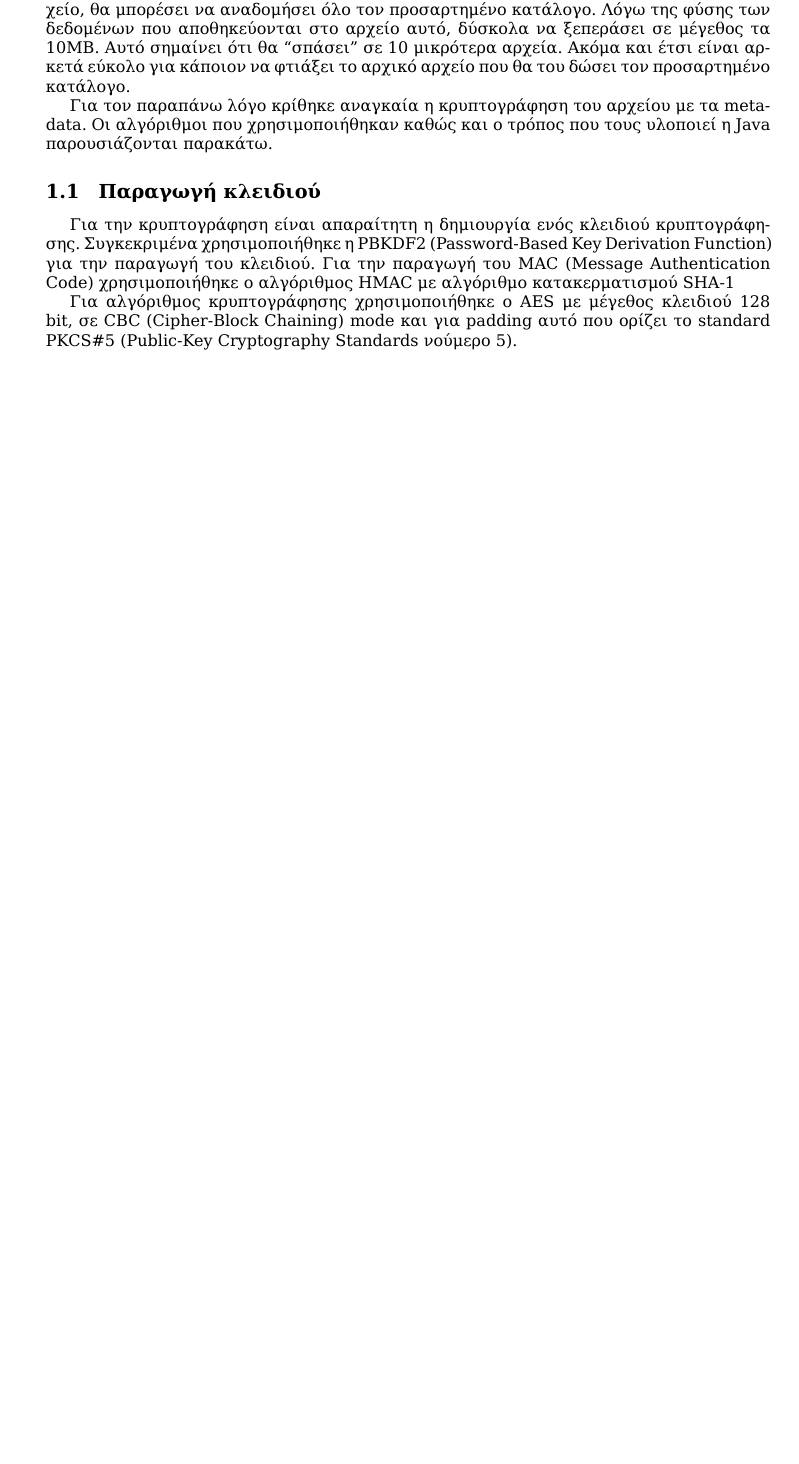
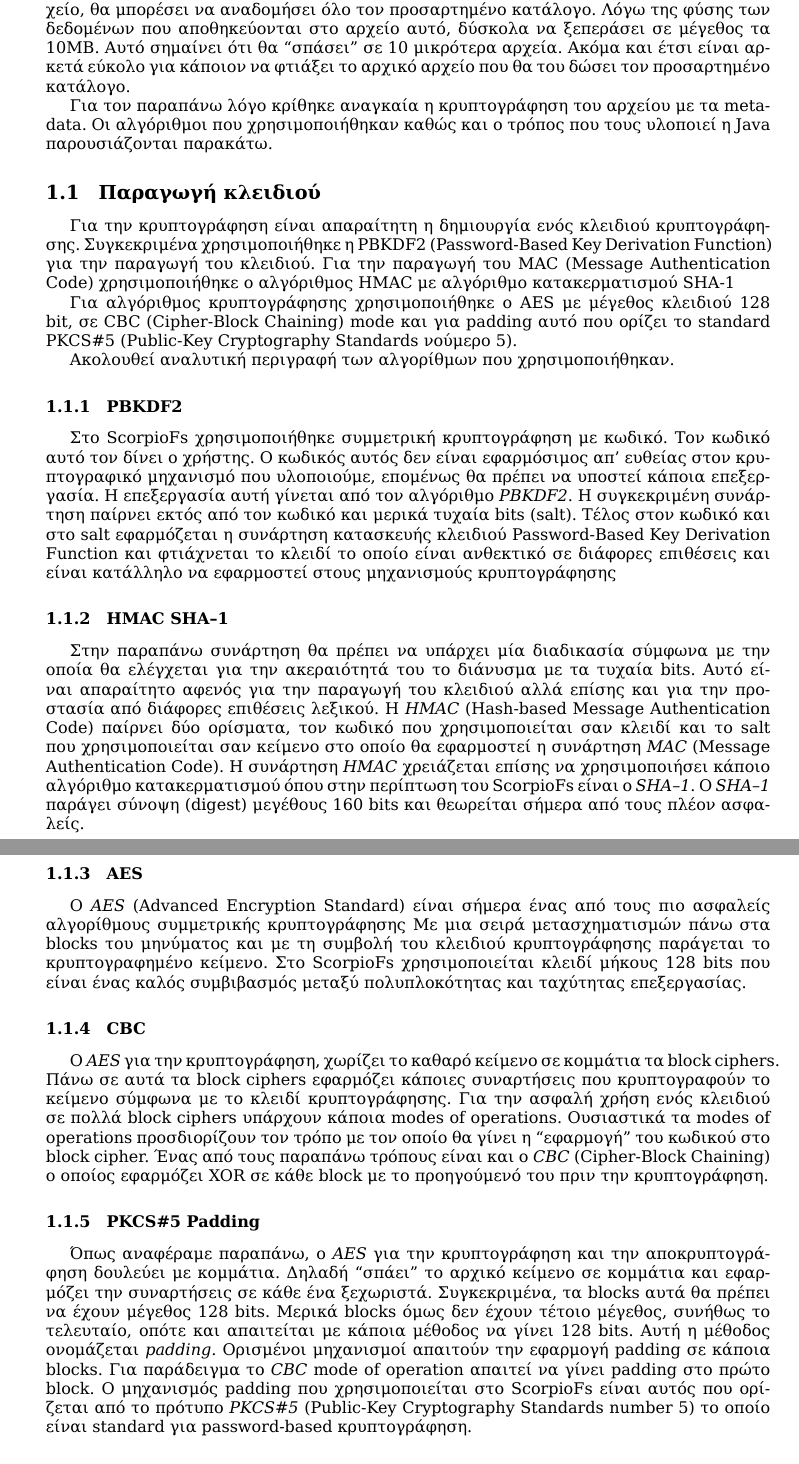
Before and after one commit to kouzant/ScorpioFs, a LaTeX document (doc/latex/encryption.tex): part of page 1 of 2 before the commit and two parts of pages 1 and 2 of 3 after it, the two joined at a grey line, cut so that both start at the same text, the shorter picture padded with empty space. Compiled offline with XeLaTeX.

Commit message:
Documenting the {en,de}cryption

```diff
--- a/doc/latex/encryption.tex
+++ b/doc/latex/encryption.tex
@@ -42,6 +42,62 @@ Derivation Function) για την παραγωγή του κλειδιού. Γ
 bit, σε CBC (Cipher-Block Chaining) mode και για padding αυτό που ορίζει το
 standard PKCS\#5 (Public-Key Cryptography Standards νούμερο 5).
 
+Ακολουθεί αναλυτική περιγραφή των αλγορίθμων που χρησιμοποιήθηκαν.
+
+\subsubsection{PBKDF2}
+Στο ScorpioFs χρησιμοποιήθηκε συμμετρική κρυπτογράφηση με κωδικό. Τον κωδικό
+αυτό τον δίνει ο χρήστης. Ο κωδικός αυτός δεν είναι εφαρμόσιμος απ' ευθείας στον
+κρυπτογραφικό μηχανισμό που υλοποιούμε, επομένως θα πρέπει να υποστεί κάποια
+επεξεργασία. Η επεξεργασία αυτή γίνεται από τον αλγόριθμο \emph{PBKDF2}. Η
+συγκεκριμένη συνάρτηση παίρνει εκτός από τον κωδικό και μερικά τυχαία bits
+(salt). Τέλος στον κωδικό και στο salt εφαρμόζεται η συνάρτηση κατασκευής
+κλειδιού Password-Based Key Derivation Function και φτιάχνεται το κλειδί το
+οποίο είναι ανθεκτικό σε διάφορες επιθέσεις και είναι κατάλληλο να εφαρμοστεί
+στους μηχανισμούς κρυπτογράφησης
+
+\subsubsection{HMAC SHA--1}
+Στην παραπάνω συνάρτηση θα πρέπει να υπάρχει μία διαδικασία σύμφωνα με την οποία
+θα ελέγχεται για την ακεραιότητά του το διάνυσμα με τα τυχαία bits. Αυτό είναι
+απαραίτητο αφενός για την παραγωγή του κλειδιού αλλά επίσης και για την
+προστασία από διάφορες επιθέσεις λεξικού. Η \emph{HMAC} (Hash-based Message
+Authentication Code) παίρνει δύο ορίσματα, τον κωδικό που χρησιμοποιείται σαν
+κλειδί και το salt που χρησιμοποιείται σαν κείμενο στο οποίο θα εφαρμοστεί η
+συνάρτηση \emph{MAC} (Message Authentication Code). Η συνάρτηση \emph{HMAC}
+χρειάζεται επίσης να χρησιμοποιήσει κάποιο αλγόριθμο κατακερματισμού όπου στην
+περίπτωση του ScorpioFs είναι ο \emph{SHA--1}. O \emph{SHA--1} παράγει σύνοψη
+(digest) μεγέθους 160 bits και θεωρείται σήμερα από τους πλέον ασφαλείς.
+
+\subsubsection{AES}
+Ο \emph{AES} (Advanced Encryption Standard) είναι σήμερα ένας από τους πιο
+ασφαλείς αλγορίθμους συμμετρικής κρυπτογράφησης Με μια σειρά μετασχηματισμών
+πάνω στα blocks του μηνύματος και με τη συμβολή του κλειδιού κρυπτογράφησης
+παράγεται το κρυπτογραφημένο κείμενο. Στο ScorpioFs χρησιμοποιείται κλειδί
+μήκους 128 bits που είναι ένας καλός συμβιβασμός μεταξύ πολυπλοκότητας και
+ταχύτητας επεξεργασίας.
+
+\subsubsection{CBC}
+Ο \emph{AES} για την κρυπτογράφηση, χωρίζει το καθαρό κείμενο σε κομμάτια τα
+block ciphers. Πάνω σε αυτά τα block ciphers εφαρμόζει κάποιες συναρτήσεις που
+κρυπτογραφούν το κείμενο σύμφωνα με το κλειδί κρυπτογράφησης. Για την ασφαλή
+χρήση ενός κλειδιού σε πολλά block ciphers υπάρχουν κάποια modes of operations.
+Ουσιαστικά τα modes of operations προσδιορίζουν τον τρόπο με τον οποίο θα γίνει
+η ``εφαρμογή'' του κωδικού στο block cipher. Ένας από τους παραπάνω τρόπους
+είναι και ο \emph{CBC} (Cipher-Block Chaining) ο οποίος εφαρμόζει XOR σε κάθε
+block με το προηγούμενό του πριν την κρυπτογράφηση.
+
+\subsubsection{PKCS\#5 Padding}
+Όπως αναφέραμε παραπάνω, ο \emph{AES} για την κρυπτογράφηση και την αποκρυπτογράφηση
+δουλεύει με κομμάτια. Δηλαδή ``σπάει'' το αρχικό κείμενο σε κομμάτια και
+εφαρμόζει την συναρτήσεις σε κάθε ένα ξεχωριστά. Συγκεκριμένα, τα blocks αυτά θα
+πρέπει να έχουν μέγεθος 128 bits. Μερικά blocks όμως δεν έχουν τέτοιο μέγεθος,
+συνήθως το τελευταίο, οπότε και απαιτείται με κάποια μέθοδος να γίνει 128 bits.
+Αυτή η μέθοδος ονομάζεται \emph{padding}. Ορισμένοι μηχανισμοί απαιτούν την
+εφαρμογή padding σε κάποια blocks. Για παράδειγμα το \emph{CBC} mode of
+operation απαιτεί να γίνει padding στο πρώτο block. Ο μηχανισμός padding που
+χρησιμοποιείται στο ScorpioFs είναι αυτός που ορίζεται από το πρότυπο
+\emph{PKCS\#5} (Public-Key Cryptography Standards number 5) το οποίο είναι
+standard για password-based κρυπτογράφηση.
+
 \subsection{Υλοποίηση σε Java}
 Αρχικά για την παραγωγή του κλειδιού θα πρέπει να δημιουργήσουμε ένα byte array
 για την αποθήκευση του salt όπως φαίνεται παρακάτω:
```
Also changed, not shown: doc/latex/encryption.pdf.
